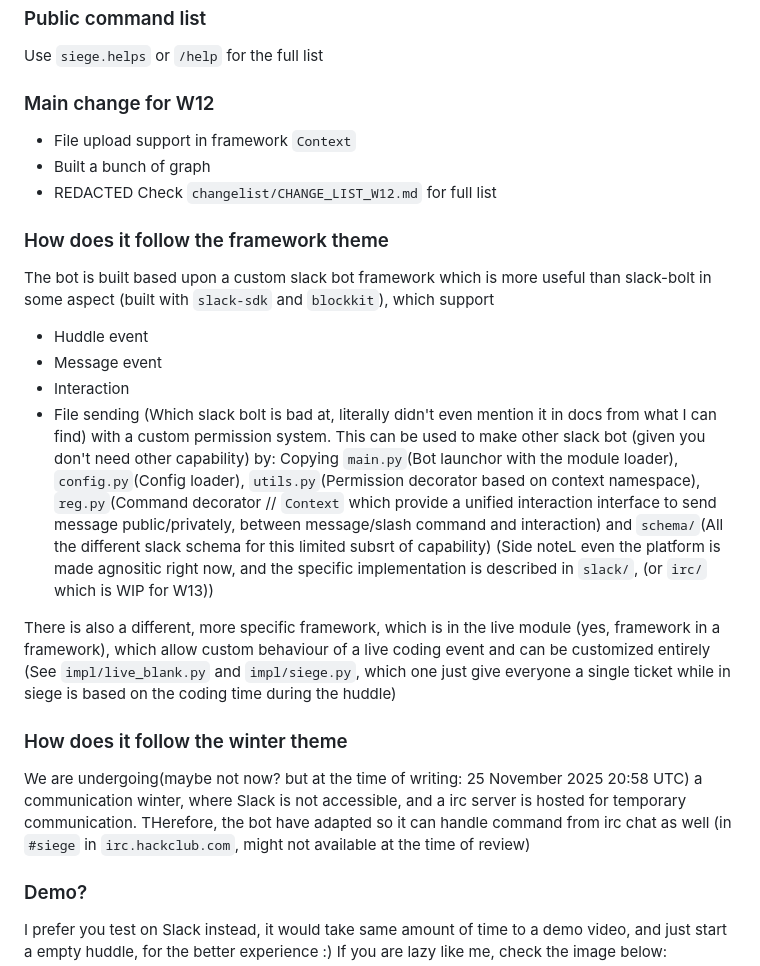
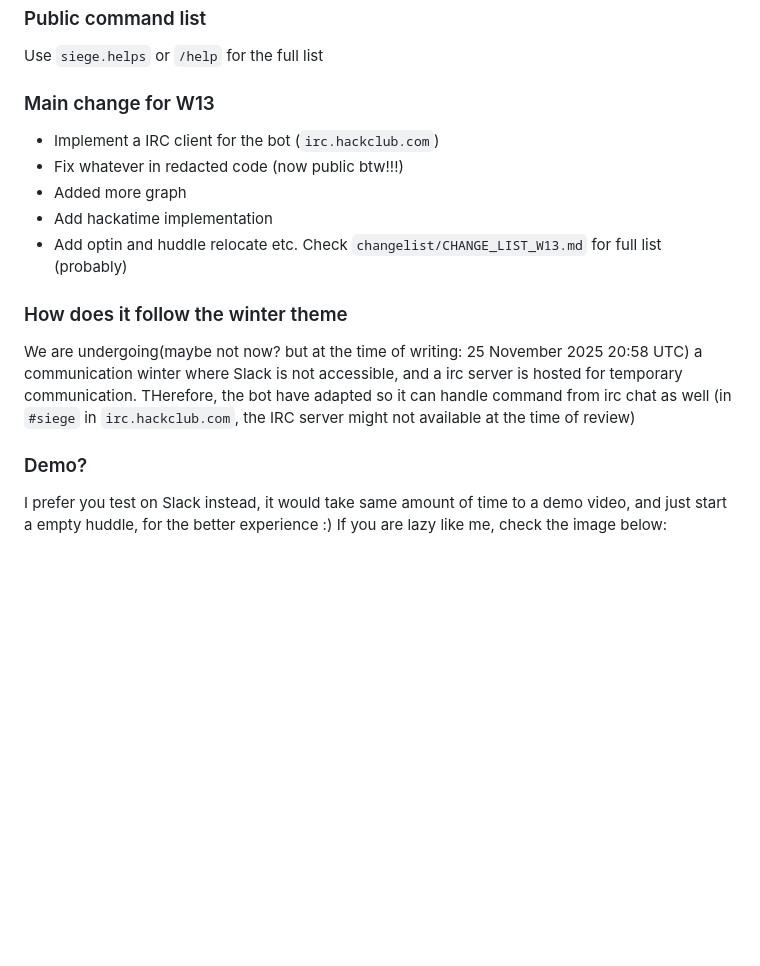
Before and after one commit to i-am-unknown-81514525/live-coding-siege, a Markdown page: README.md, the part around the change. Drawn GitHub-style; blank space fills up the shorter version.

```diff
--- a/README.md
+++ b/README.md
@@ -46,27 +46,17 @@ As a game manager, you can use `live.mgr_secret` to get the JWT secret for dashb
 ### Public command list
 Use `siege.helps` or `/help` for the full list
 
-### Main change for W12
-- File upload support in framework `Context`
-- Built a bunch of graph
-- REDACTED
-Check `changelist/CHANGE_LIST_W12.md` for full list
+### Main change for W13
+- Implement a IRC client for the bot (`irc.hackclub.com`)
+- Fix whatever in redacted code (now public btw!!!)
+- Added more graph
+- Add hackatime implementation
+- Add optin and huddle relocate etc.
+Check `changelist/CHANGE_LIST_W13.md` for full list (probably)
 
-### How does it follow the framework theme
-The bot is built based upon a custom slack bot framework which is more useful than slack-bolt in some aspect (built with `slack-sdk` and `blockkit`), which support
-- Huddle event
-- Message event
-- Interaction
-- File sending (Which slack bolt is bad at, literally didn't even mention it in docs from what I can find)
-with a custom permission system.
-This can be used to make other slack bot (given you don't need other capability) by:
-Copying `main.py`(Bot launchor with the module loader), `config.py`(Config loader), `utils.py`(Permission decorator based on context namespace), `reg.py`(Command decorator // `Context` which provide a unified interaction interface to send message public/privately, between message/slash command and interaction) and `schema/`(All the different slack schema for this limited subsrt of capability)
-(Side noteL even the platform is made agnositic right now, and the specific implementation is described in `slack/`, (or `irc/` which is WIP for W13))
-
-There is also a different, more specific framework, which is in the live module (yes, framework in a framework), which allow custom behaviour of a live coding event and can be customized entirely (See `impl/live_blank.py` and `impl/siege.py`, which one just give everyone a single ticket while in siege is based on the coding time during the huddle)
 
 ### How does it follow the winter theme
-We are undergoing(maybe not now? but at the time of writing: 25 November 2025 20:58 UTC) a communication winter, where Slack is not accessible, and a irc server is hosted for temporary communication. THerefore, the bot have adapted so it can handle command from irc chat as well (in `#siege` in `irc.hackclub.com`, might not available at the time of review)
+We are undergoing(maybe not now? but at the time of writing: 25 November 2025 20:58 UTC) a communication winter where Slack is not accessible, and a irc server is hosted for temporary communication. THerefore, the bot have adapted so it can handle command from irc chat as well (in `#siege` in `irc.hackclub.com`, the IRC server might not available at the time of review)
 
 ### Demo?
 I prefer you test on Slack instead, it would take same amount of time to a demo video, and just start a empty huddle, for the better experience :)
```
